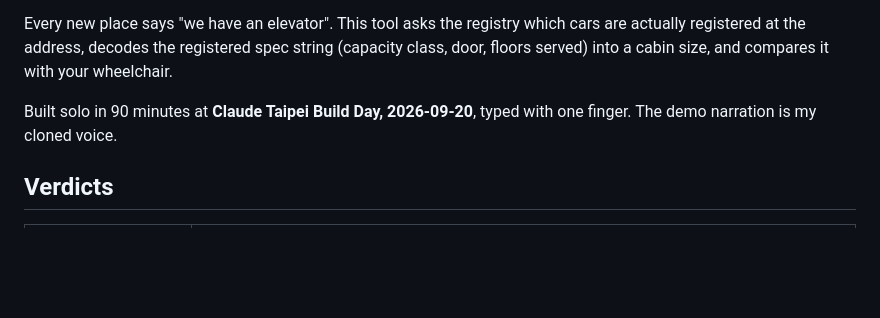
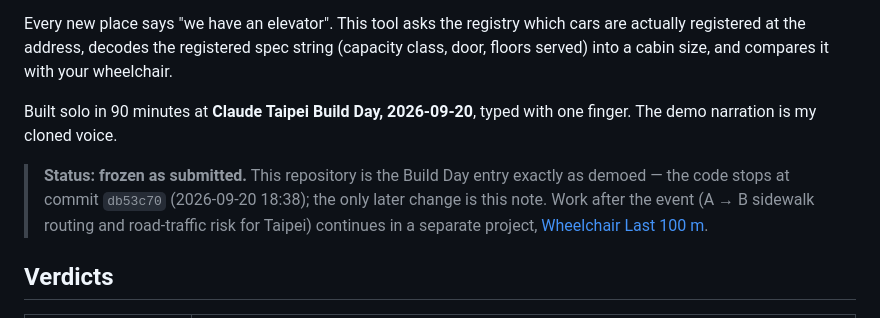
Before and after one commit to jason5545/can-my-wheelchair-fit, a Markdown page: README.md, the part around the change. GitHub-like rendering; blank space fills up the shorter version.

Commit message:
README: mark the repository as frozen at the Build Day submission (code ends at db53c70); point to the follow-up project
Co-Authored-By: Claude Opus 5 <noreply@anthropic.com>

```diff
--- a/README.md
+++ b/README.md
@@ -8,6 +8,11 @@ registered at the address, decodes the registered spec string (capacity class, d
 into a cabin size, and compares it with your wheelchair.
 
 Built solo in 90 minutes at **Claude Taipei Build Day, 2026-09-20**, typed with one finger. The demo narration is my cloned voice.
+
+> **Status: frozen as submitted.** This repository is the Build Day entry exactly as demoed — the code
+> stops at commit `db53c70` (2026-09-20 18:38); the only later change is this note. Work after the event
+> (A → B sidewalk routing and road-traffic risk for Taipei) continues in a separate project,
+> [Wheelchair Last 100 m](https://github.com/jason5545/wheelchair-last-100m).
 
 ## Verdicts
 
```
